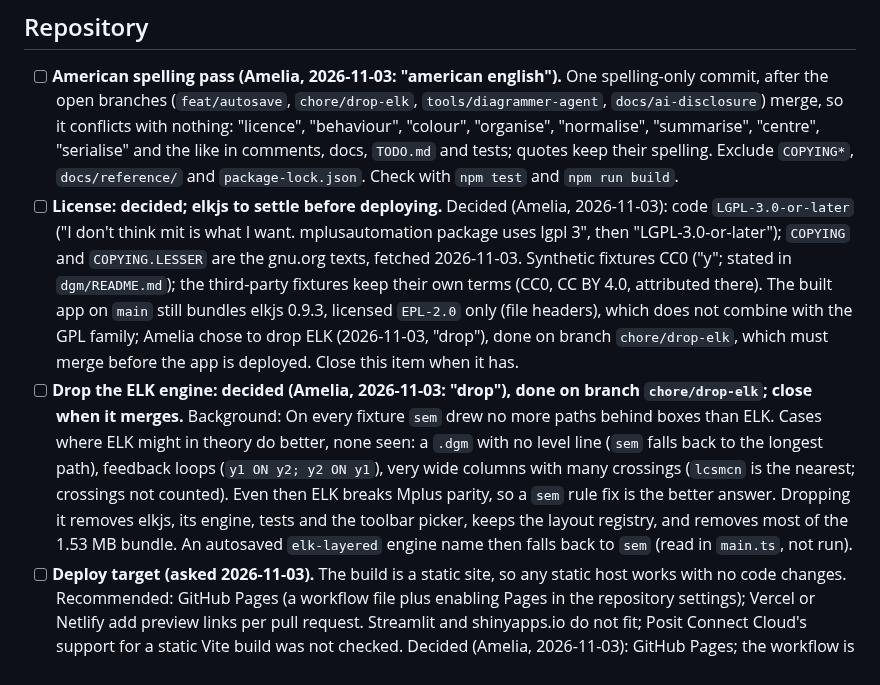
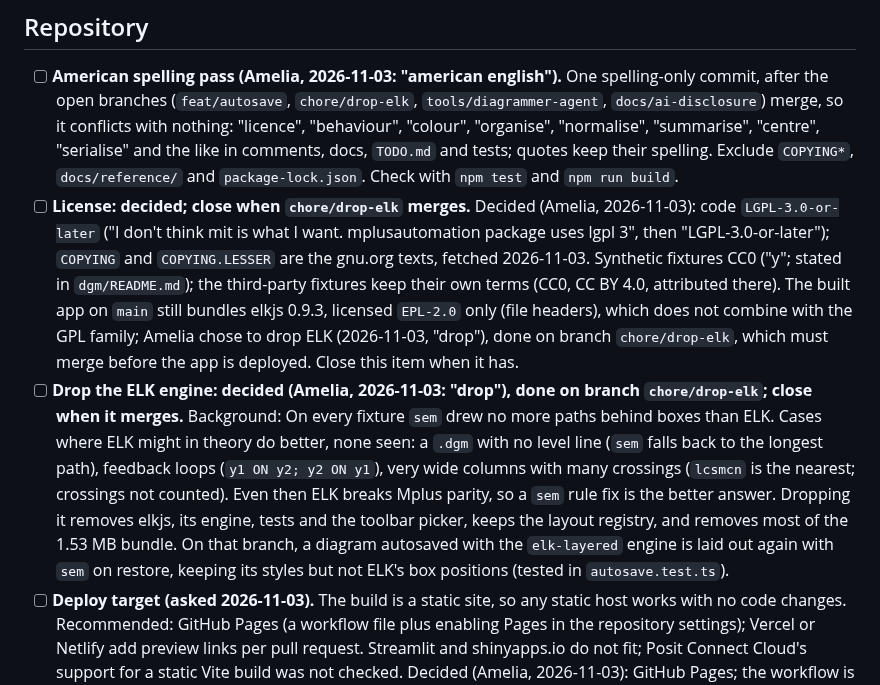
Before and after one commit to amelia-m/mplusplus, a Markdown page: TODO.md, the part around the change. Rendered like a GitHub page.

```diff
--- a/TODO.md
+++ b/TODO.md
@@ -15,8 +15,8 @@ synthetic fixtures in `dgm/` (see `dgm/README.md`).
 ## Repository
 
 - [ ] **American spelling pass (Amelia, 2026-11-03: "american english").** One spelling-only commit, after the open branches (`feat/autosave`, `chore/drop-elk`, `tools/diagrammer-agent`, `docs/ai-disclosure`) merge, so it conflicts with nothing: "licence", "behaviour", "colour", "organise", "normalise", "summarise", "centre", "serialise" and the like in comments, docs, `TODO.md` and tests; quotes keep their spelling. Exclude `COPYING*`, `docs/reference/` and `package-lock.json`. Check with `npm test` and `npm run build`.
-- [ ] **License: decided; elkjs to settle before deploying.** Decided (Amelia, 2026-11-03): code `LGPL-3.0-or-later` ("I don't think mit is what I want. mplusautomation package uses lgpl 3", then "LGPL-3.0-or-later"); `COPYING` and `COPYING.LESSER` are the gnu.org texts, fetched 2026-11-03. Synthetic fixtures CC0 ("y"; stated in `dgm/README.md`); the third-party fixtures keep their own terms (CC0, CC BY 4.0, attributed there). The built app on `main` still bundles elkjs 0.9.3, licensed `EPL-2.0` only (file headers), which does not combine with the GPL family; Amelia chose to drop ELK (2026-11-03, "drop"), done on branch `chore/drop-elk`, which must merge before the app is deployed. Close this item when it has.
-- [ ] **Drop the ELK engine: decided (Amelia, 2026-11-03: "drop"), done on branch `chore/drop-elk`; close when it merges.** Background: On every fixture `sem` drew no more paths behind boxes than ELK. Cases where ELK might in theory do better, none seen: a `.dgm` with no level line (`sem` falls back to the longest path), feedback loops (`y1 ON y2; y2 ON y1`), very wide columns with many crossings (`lcsmcn` is the nearest; crossings not counted). Even then ELK breaks Mplus parity, so a `sem` rule fix is the better answer. Dropping it removes elkjs, its engine, tests and the toolbar picker, keeps the layout registry, and removes most of the 1.53 MB bundle. An autosaved `elk-layered` engine name then falls back to `sem` (read in `main.ts`, not run).
+- [ ] **License: decided; close when `chore/drop-elk` merges.** Decided (Amelia, 2026-11-03): code `LGPL-3.0-or-later` ("I don't think mit is what I want. mplusautomation package uses lgpl 3", then "LGPL-3.0-or-later"); `COPYING` and `COPYING.LESSER` are the gnu.org texts, fetched 2026-11-03. Synthetic fixtures CC0 ("y"; stated in `dgm/README.md`); the third-party fixtures keep their own terms (CC0, CC BY 4.0, attributed there). The built app on `main` still bundles elkjs 0.9.3, licensed `EPL-2.0` only (file headers), which does not combine with the GPL family; Amelia chose to drop ELK (2026-11-03, "drop"), done on branch `chore/drop-elk`, which must merge before the app is deployed. Close this item when it has.
+- [ ] **Drop the ELK engine: decided (Amelia, 2026-11-03: "drop"), done on branch `chore/drop-elk`; close when it merges.** Background: On every fixture `sem` drew no more paths behind boxes than ELK. Cases where ELK might in theory do better, none seen: a `.dgm` with no level line (`sem` falls back to the longest path), feedback loops (`y1 ON y2; y2 ON y1`), very wide columns with many crossings (`lcsmcn` is the nearest; crossings not counted). Even then ELK breaks Mplus parity, so a `sem` rule fix is the better answer. Dropping it removes elkjs, its engine, tests and the toolbar picker, keeps the layout registry, and removes most of the 1.53 MB bundle. On that branch, a diagram autosaved with the `elk-layered` engine is laid out again with `sem` on restore, keeping its styles but not ELK's box positions (tested in `autosave.test.ts`).
 - [ ] **Deploy target (asked 2026-11-03).** The build is a static site, so any static host works with no code changes. Recommended: GitHub Pages (a workflow file plus enabling Pages in the repository settings); Vercel or Netlify add preview links per pull request. Streamlit and shinyapps.io do not fit; Posit Connect Cloud's support for a static Vite build was not checked. Decided (Amelia, 2026-11-03): GitHub Pages; the workflow is on branch `ci/gh-pages`. Before going public: the license above (and ELK dropped), and the on-page AI credit (done on `docs/ai-disclosure`).
 
 ## Mplus parity and extensions
```
Also changed, not shown: README.md (+1 -1 lines), dgm/README.md (+1 -1 lines).
